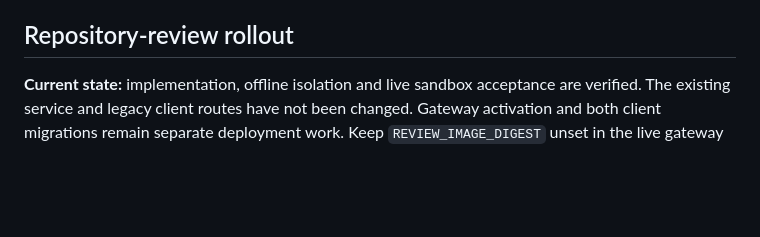
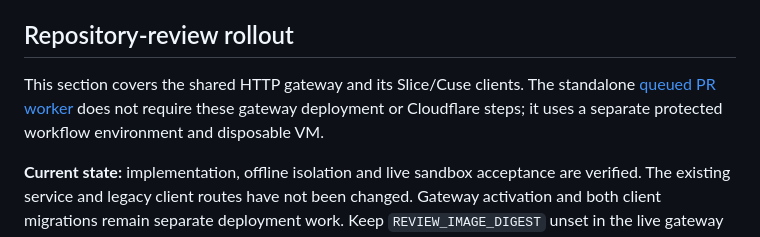
Before and after one commit to ichen27/subscription-api, a Markdown page: docs/deployment.md, the part around the change. GitHub-like rendering; blank space fills up the shorter version.

```diff
--- a/docs/deployment.md
+++ b/docs/deployment.md
@@ -57,6 +57,8 @@ The dashboard saves defaults in `APP_DATA_DIR/models.json` (owner-only, atomic r
 
 ## Repository-review rollout
 
+This section covers the shared HTTP gateway and its Slice/Cuse clients. The standalone [queued PR worker](queued-pr-agent.md) does not require these gateway deployment or Cloudflare steps; it uses a separate protected workflow environment and disposable VM.
+
 **Current state:** implementation, offline isolation and live sandbox acceptance are verified. The existing service and legacy client routes have not been changed. Gateway activation and both client migrations remain separate deployment work. Keep `REVIEW_IMAGE_DIGEST` unset in the live gateway until its deployment is performed and verified. `/health` confirms the HTTP process, not sandbox readiness.
 
 1. On an isolated checkout, run `npm ci`, `npm test`, `npm run check`, then `npm run sandbox:build`. The service user needs a running Docker daemon and permission to create containers and isolated bridge networks. Use the digest printed by the build; the runtime requires a local `sha256:` image ID, not a mutable tag. The image has a pinned CLI and base images. No registry push is required.
```
Also changed, not shown: README.md (+2 -2 lines), docs/review-agents.md (+1 -1 lines).
